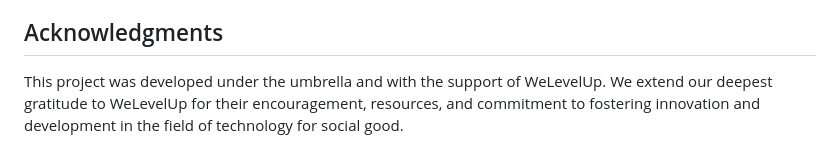
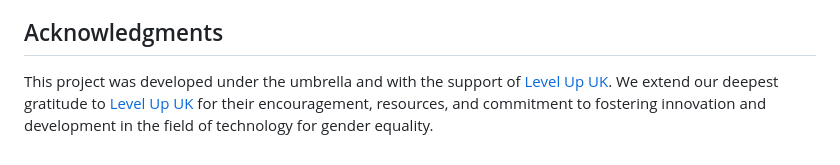
Before and after one commit to crojasu/femicide_watch, a Markdown page: Readme.md, the part around the change. Rendered like a GitHub page.

```diff
--- a/Readme.md
+++ b/Readme.md
@@ -112,4 +112,4 @@ This project is open-source and available for use and modification. However, we
 
 ## Acknowledgments
 
-This project was developed under the umbrella and with the support of WeLevelUp. We extend our deepest gratitude to WeLevelUp for their encouragement, resources, and commitment to fostering innovation and development in the field of technology for social good.
+This project was developed under the umbrella and with the support of [Level Up UK](https://www.welevelup.org). We extend our deepest gratitude to [Level Up UK](https://www.welevelup.org) for their encouragement, resources, and commitment to fostering innovation and development in the field of technology for gender equality.
```
